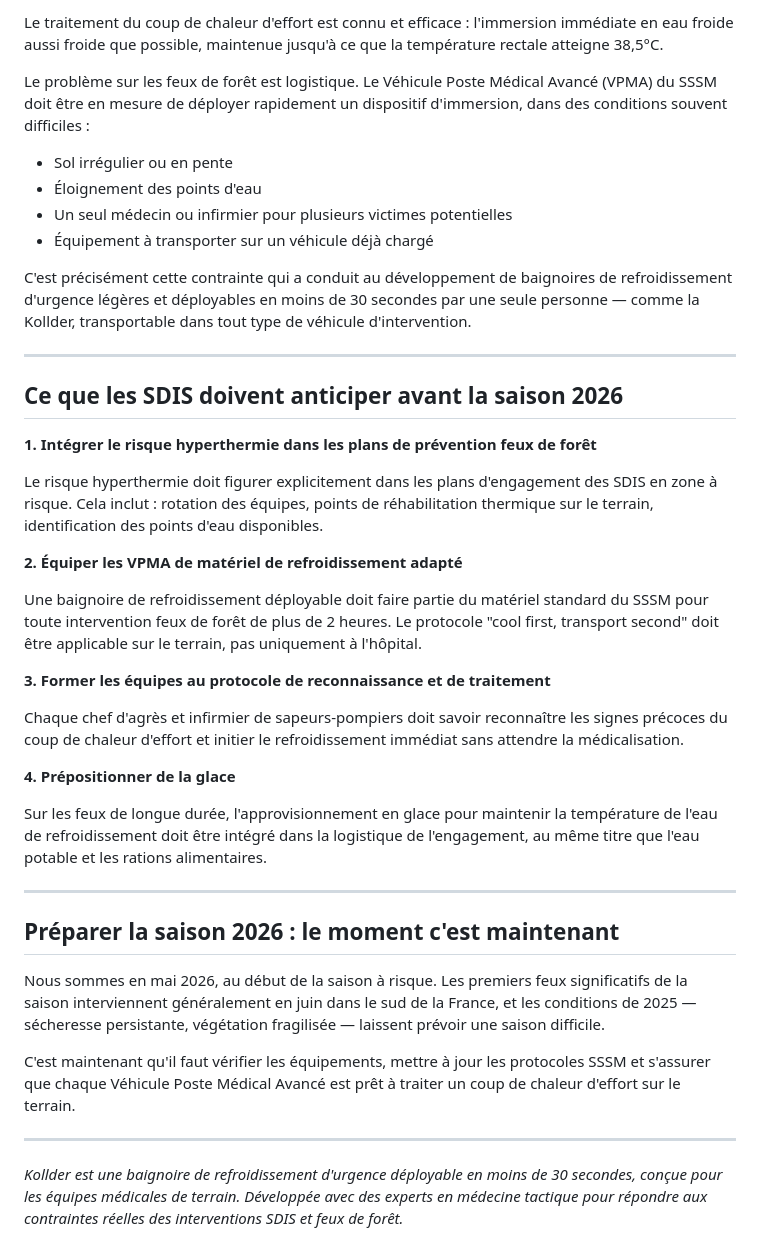
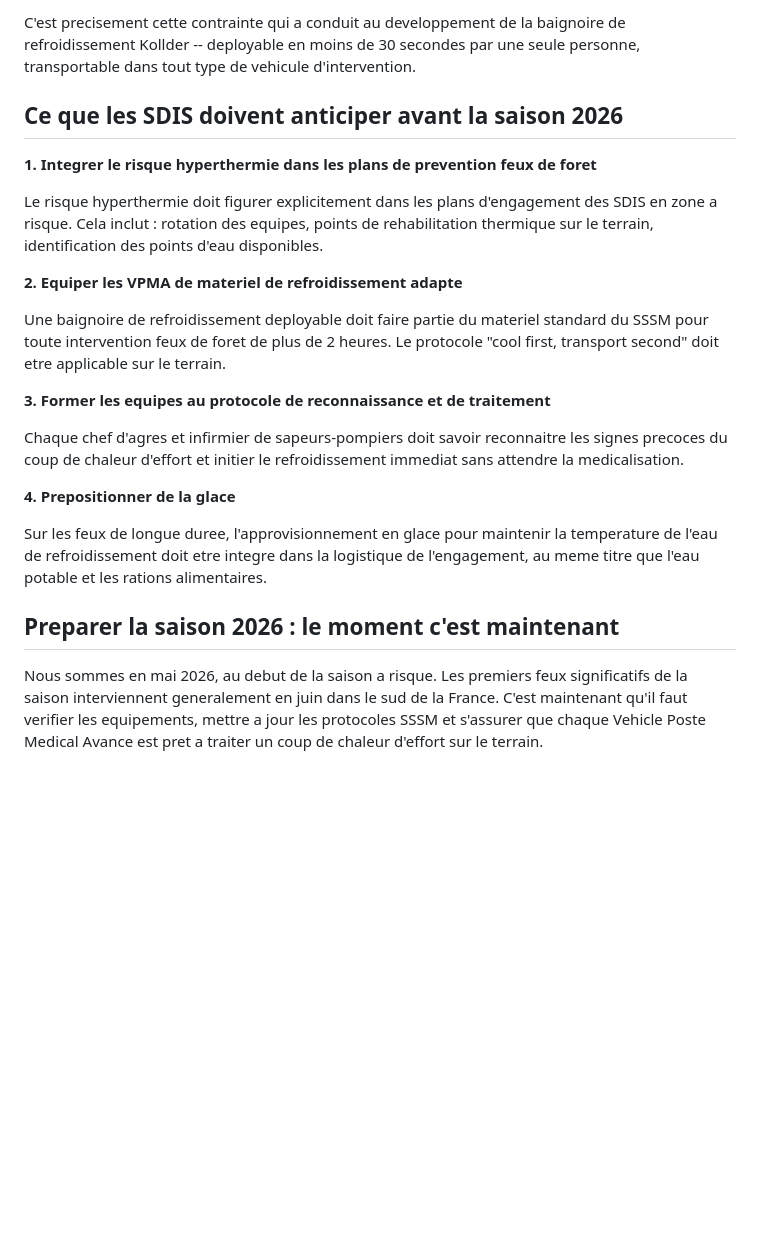
Before and after one commit to Arcmedix/kollder-website, a Markdown page: blog/fr/2026-05-18-ete-2026-proteger-sapeurs-pompiers-coup-de-chaleur-feux-de-foret.md, the part around one of its changes. Rendered like a GitHub page; blank space fills up the shorter version.

```diff
--- a/blog/fr/2026-05-18-ete-2026-proteger-sapeurs-pompiers-coup-de-chaleur-feux-de-foret.md
+++ b/blog/fr/2026-05-18-ete-2026-proteger-sapeurs-pompiers-coup-de-chaleur-feux-de-foret.md
@@ -52,43 +55,24 @@ Ce que le SSSM doit avoir en tête : **l'absence de chaleur ambiante extrême ne
 
-Le traitement du coup de chaleur d'effort est connu et efficace : l'immersion immédiate en eau froide aussi froide que possible, maintenue jusqu'à ce que la température rectale atteigne 38,5°C.
-
-Le problème sur les feux de forêt est logistique. Le Véhicule Poste Médical Avancé (VPMA) du SSSM doit être en mesure de déployer rapidement un dispositif d'immersion, dans des conditions souvent difficiles :
-
-- Sol irrégulier ou en pente
-- Éloignement des points d'eau
-- Un seul médecin ou infirmier pour plusieurs victimes potentielles
-- Équipement à transporter sur un véhicule déjà chargé
-
-C'est précisément cette contrainte qui a conduit au développement de baignoires de refroidissement d'urgence légères et déployables en moins de 30 secondes par une seule personne — comme la Kollder, transportable dans tout type de véhicule d'intervention.
-
----
+C'est precisement cette contrainte qui a conduit au developpement de la baignoire de refroidissement Kollder -- deployable en moins de 30 secondes par une seule personne, transportable dans tout type de vehicule d'intervention.
 
 ## Ce que les SDIS doivent anticiper avant la saison 2026
 
-**1. Intégrer le risque hyperthermie dans les plans de prévention feux de forêt**
+**1. Integrer le risque hyperthermie dans les plans de prevention feux de foret**
 
-Le risque hyperthermie doit figurer explicitement dans les plans d'engagement des SDIS en zone à risque. Cela inclut : rotation des équipes, points de réhabilitation thermique sur le terrain, identification des points d'eau disponibles.
+Le risque hyperthermie doit figurer explicitement dans les plans d'engagement des SDIS en zone a risque. Cela inclut : rotation des equipes, points de rehabilitation thermique sur le terrain, identification des points d'eau disponibles.
 
-**2. Équiper les VPMA de matériel de refroidissement adapté**
+**2. Equiper les VPMA de materiel de refroidissement adapte**
 
-Une baignoire de refroidissement déployable doit faire partie du matériel standard du SSSM pour toute intervention feux de forêt de plus de 2 heures. Le protocole "cool first, transport second" doit être applicable sur le terrain, pas uniquement à l'hôpital.
+Une baignoire de refroidissement deployable doit faire partie du materiel standard du SSSM pour toute intervention feux de foret de plus de 2 heures. Le protocole "cool first, transport second" doit etre applicable sur le terrain.
 
-**3. Former les équipes au protocole de reconnaissance et de traitement**
+**3. Former les equipes au protocole de reconnaissance et de traitement**
 
-Chaque chef d'agrès et infirmier de sapeurs-pompiers doit savoir reconnaître les signes précoces du coup de chaleur d'effort et initier le refroidissement immédiat sans attendre la médicalisation.
+Chaque chef d'agres et infirmier de sapeurs-pompiers doit savoir reconnaitre les signes precoces du coup de chaleur d'effort et initier le refroidissement immediat sans attendre la medicalisation.
 
-**4. Prépositionner de la glace**
+**4. Prepositionner de la glace**
 
-Sur les feux de longue durée, l'approvisionnement en glace pour maintenir la température de l'eau de refroidissement doit être intégré dans la logistique de l'engagement, au même titre que l'eau potable et les rations alimentaires.
+Sur les feux de longue duree, l'approvisionnement en glace pour maintenir la temperature de l'eau de refroidissement doit etre integre dans la logistique de l'engagement, au meme titre que l'eau potable et les rations alimentaires.
 
----
+## Preparer la saison 2026 : le moment c'est maintenant
 
-## Préparer la saison 2026 : le moment c'est maintenant
-
-Nous sommes en mai 2026, au début de la saison à risque. Les premiers feux significatifs de la saison interviennent généralement en juin dans le sud de la France, et les conditions de 2025 — sécheresse persistante, végétation fragilisée — laissent prévoir une saison difficile.
-
-C'est maintenant qu'il faut vérifier les équipements, mettre à jour les protocoles SSSM et s'assurer que chaque Véhicule Poste Médical Avancé est prêt à traiter un coup de chaleur d'effort sur le terrain.
-
----
-
-*Kollder est une baignoire de refroidissement d'urgence déployable en moins de 30 secondes, conçue pour les équipes médicales de terrain. Développée avec des experts en médecine tactique pour répondre aux contraintes réelles des interventions SDIS et feux de forêt.*
+Nous sommes en mai 2026, au debut de la saison a risque. Les premiers feux significatifs de la saison interviennent generalement en juin dans le sud de la France. C'est maintenant qu'il faut verifier les equipements, mettre a jour les protocoles SSSM et s'assurer que chaque Vehicle Poste Medical Avance est pret a traiter un coup de chaleur d'effort sur le terrain.
```
Also changed, not shown: other parts of blog/fr/2026-05-18-ete-2026-proteger-sapeurs-pompiers-coup-de-chaleur-feux-de-foret.md (+31 -28 lines).
